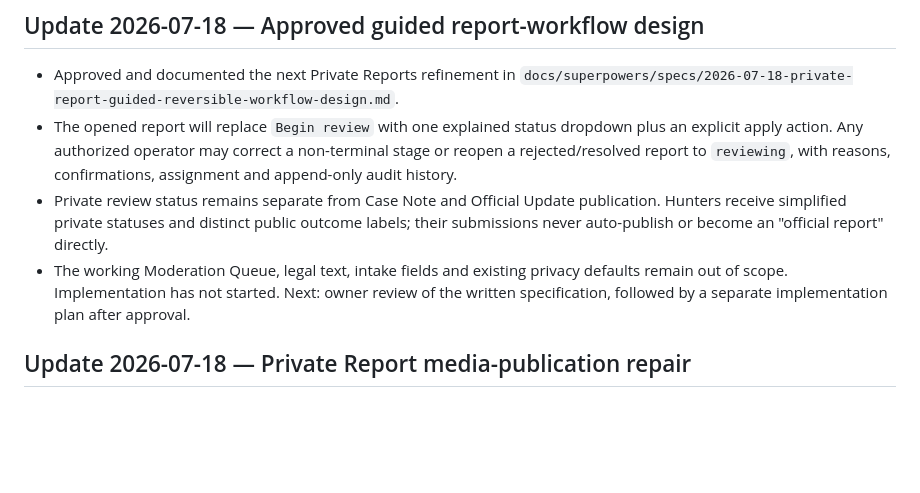
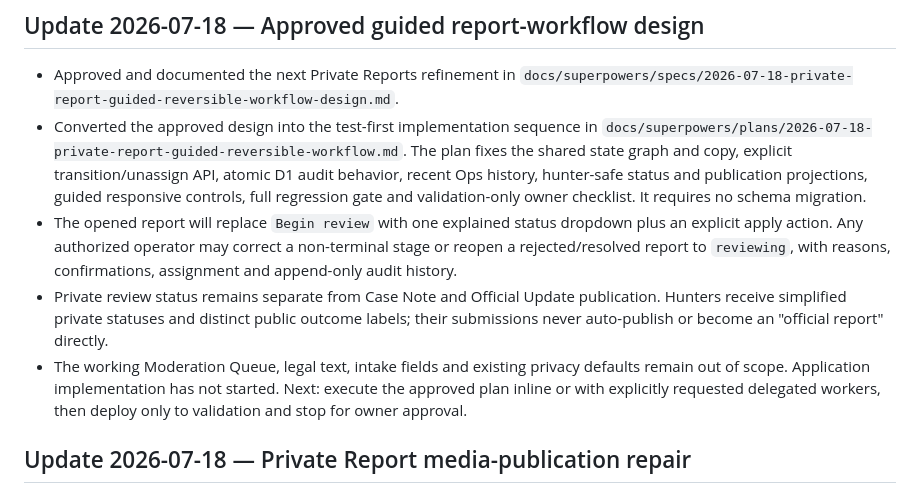
Before and after one commit to murdawkmedia/seba-treasure-hunt, a Markdown page: STATUS.md, the part around the change. Drawn GitHub-style; blank space fills up the shorter version.

Commit message:
docs: plan reversible private report workflow

```diff
--- a/STATUS.md
+++ b/STATUS.md
@@ -17,6 +17,12 @@ validation accounts, submissions, or credentials into production.
 
 - Approved and documented the next Private Reports refinement in
   `docs/superpowers/specs/2026-07-18-private-report-guided-reversible-workflow-design.md`.
+- Converted the approved design into the test-first implementation sequence in
+  `docs/superpowers/plans/2026-07-18-private-report-guided-reversible-workflow.md`.
+  The plan fixes the shared state graph and copy, explicit transition/unassign
+  API, atomic D1 audit behavior, recent Ops history, hunter-safe status and
+  publication projections, guided responsive controls, full regression gate
+  and validation-only owner checklist. It requires no schema migration.
 - The opened report will replace `Begin review` with one explained status
   dropdown plus an explicit apply action. Any authorized operator may correct
   a non-terminal stage or reopen a rejected/resolved report to `reviewing`,
@@ -26,9 +32,9 @@ validation accounts, submissions, or credentials into production.
   outcome labels; their submissions never auto-publish or become an "official
   report" directly.
 - The working Moderation Queue, legal text, intake fields and existing privacy
-  defaults remain out of scope. Implementation has not started. Next: owner
-  review of the written specification, followed by a separate implementation
-  plan after approval.
+  defaults remain out of scope. Application implementation has not started.
+  Next: execute the approved plan inline or with explicitly requested delegated
+  workers, then deploy only to validation and stop for owner approval.
 
 ## Update 2026-07-18 — Private Report media-publication repair
 
```
Also changed, not shown: 1 other file.
